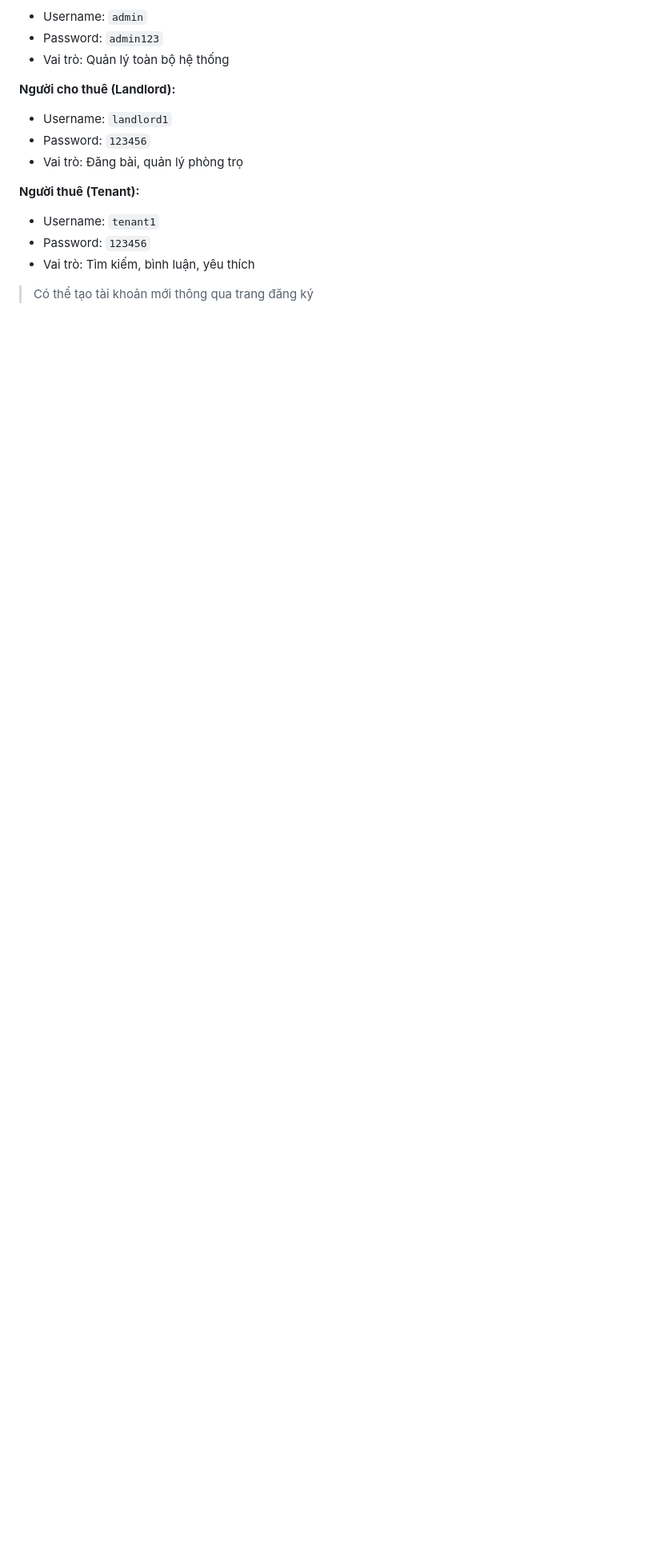
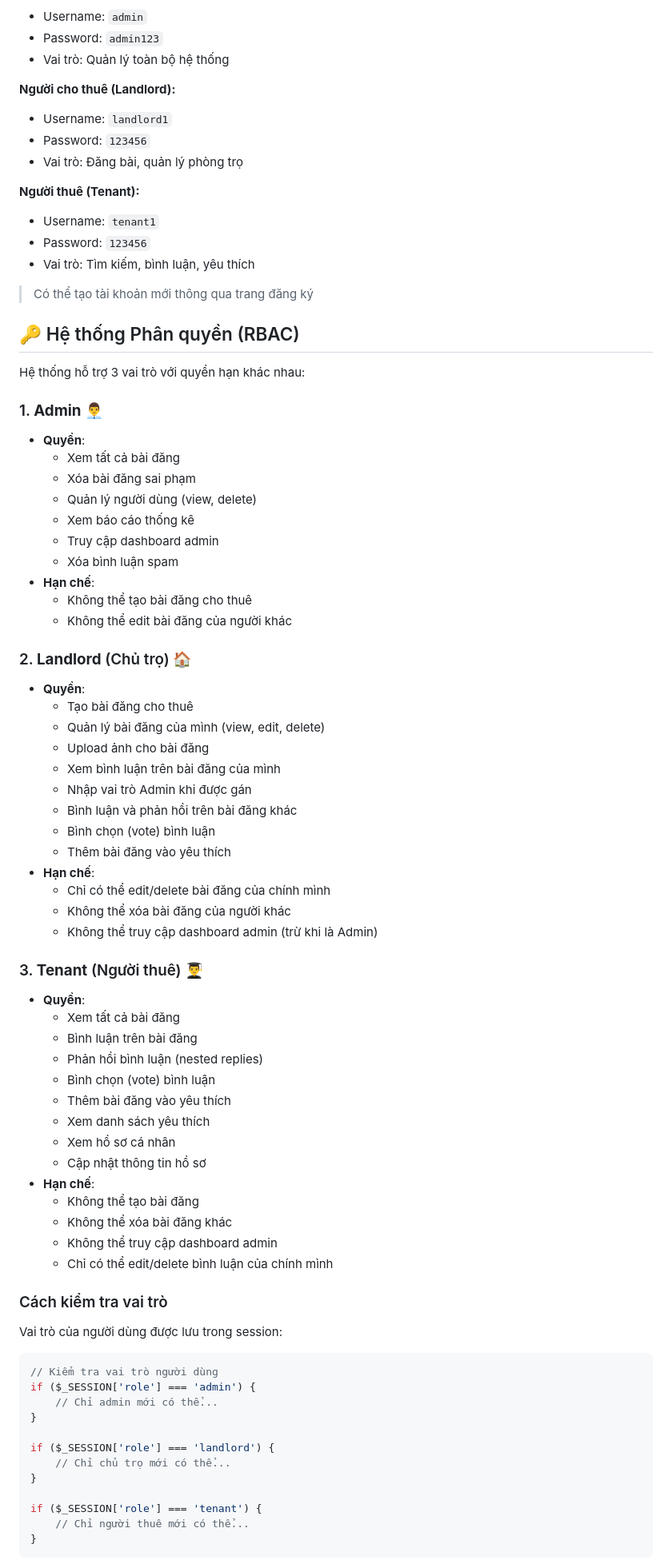
Before and after one commit to tussstudyit/fullstack, a Markdown page: README.md, the part around one of its changes. Shown at 80% size. Drawn GitHub-style; blank space fills up the shorter version.

Commit message:
Add RBAC (Role-Based Access Control) documentation

````diff
--- a/README.md
+++ b/README.md
@@ -284,3 +284,68 @@ Sau khi import database, có thể sử dụng các tài khoản mặc định:
 
 > Có thể tạo tài khoản mới thông qua trang đăng ký
 
+## 🔑 Hệ thống Phân quyền (RBAC)
+
+Hệ thống hỗ trợ 3 vai trò với quyền hạn khác nhau:
+
+### 1. **Admin** 👨‍💼
+- **Quyền**:
+  - Xem tất cả bài đăng
+  - Xóa bài đăng sai phạm
+  - Quản lý người dùng (view, delete)
+  - Xem báo cáo thống kê
+  - Truy cập dashboard admin
+  - Xóa bình luận spam
+- **Hạn chế**:
+  - Không thể tạo bài đăng cho thuê
+  - Không thể edit bài đăng của người khác
+
+### 2. **Landlord** (Chủ trọ) 🏠
+- **Quyền**:
+  - Tạo bài đăng cho thuê
+  - Quản lý bài đăng của mình (view, edit, delete)
+  - Upload ảnh cho bài đăng
+  - Xem bình luận trên bài đăng của mình
+  - Nhập vai trò Admin khi được gán
+  - Bình luận và phản hồi trên bài đăng khác
+  - Bình chọn (vote) bình luận
+  - Thêm bài đăng vào yêu thích
+- **Hạn chế**:
+  - Chỉ có thể edit/delete bài đăng của chính mình
+  - Không thể xóa bài đăng của người khác
+  - Không thể truy cập dashboard admin (trừ khi là Admin)
+
+### 3. **Tenant** (Người thuê) 👨‍🎓
+- **Quyền**:
+  - Xem tất cả bài đăng
+  - Bình luận trên bài đăng
+  - Phản hồi bình luận (nested replies)
+  - Bình chọn (vote) bình luận
+  - Thêm bài đăng vào yêu thích
+  - Xem danh sách yêu thích
+  - Xem hồ sơ cá nhân
+  - Cập nhật thông tin hồ sơ
+- **Hạn chế**:
+  - Không thể tạo bài đăng
+  - Không thể xóa bài đăng khác
+  - Không thể truy cập dashboard admin
+  - Chỉ có thể edit/delete bình luận của chính mình
+
+### Cách kiểm tra vai trò
+
+Vai trò của người dùng được lưu trong session:
+```php
+// Kiểm tra vai trò người dùng
+if ($_SESSION['role'] === 'admin') {
+    // Chỉ admin mới có thể...
+}
+
+if ($_SESSION['role'] === 'landlord') {
+    // Chỉ chủ trọ mới có thể...
+}
+
+if ($_SESSION['role'] === 'tenant') {
+    // Chỉ người thuê mới có thể...
+}
+```
+
````
Also changed, not shown: other parts of README.md (+10 -0 lines).
